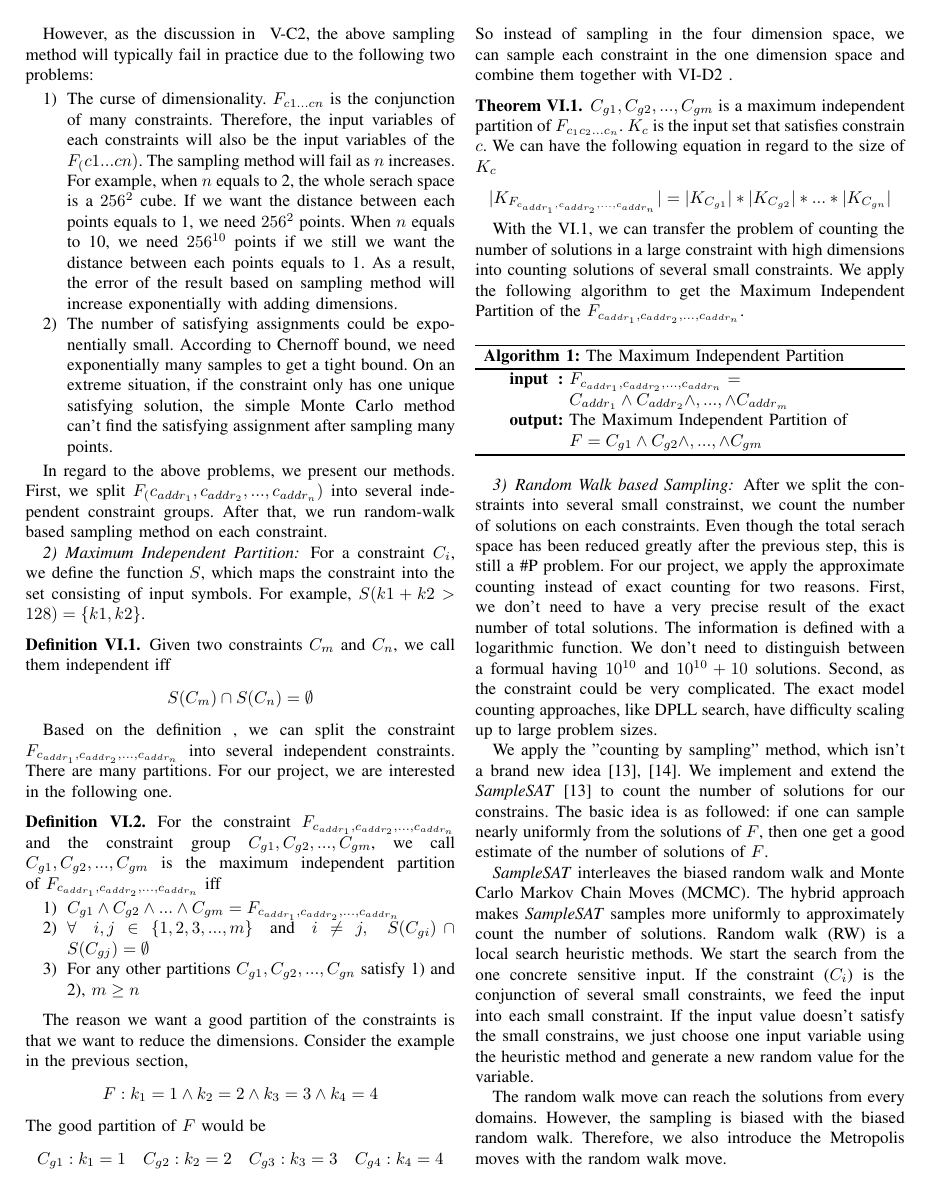
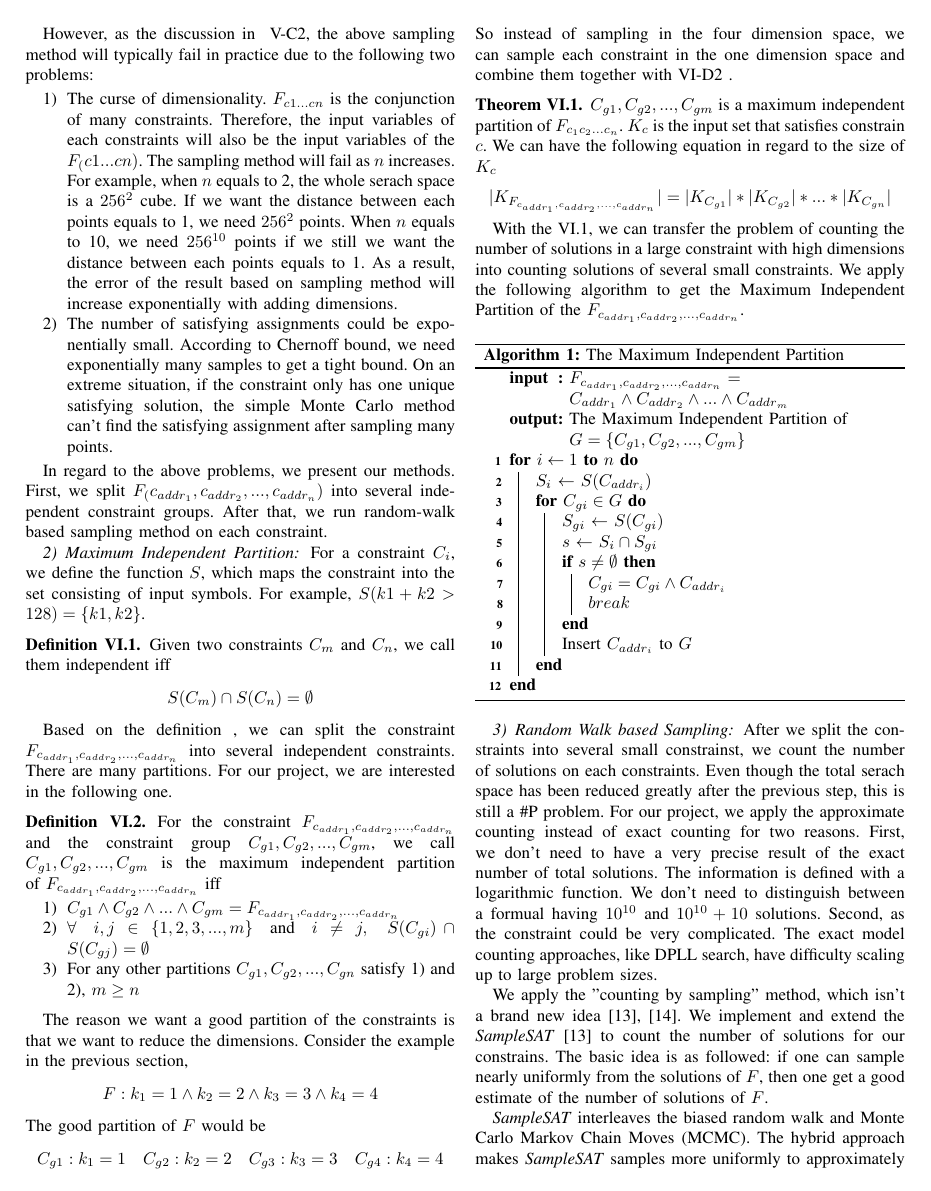
Before and after one commit to qinkunbao/QIF, a LaTeX paper (papers/SP2020_June_1/main.tex, which reads papers/SP2020_June_1/sections/design.tex): page 8 of 11. Compiled offline with pdfLaTeX; a missing font is replaced by an installed copy or a similar font; a LaTeX package or settings file that is missing is left out.

Commit message:
update disign

```diff
--- a/papers/SP2020_June_1/sections/design.tex
+++ b/papers/SP2020_June_1/sections/design.tex
@@ -314,10 +314,26 @@ several small constraints. We apply the following algorithm to get the Maximum I
 of the $F_{c_{addr_1},c_{addr_2},...,c_{addr_n}}$.
 
 \IncMargin{1em}
-\begin{algorithm}
+\begin{algorithm}[h]
+\DontPrintSemicolon
 \SetKwInOut{Input}{input}\SetKwInOut{Output}{output}
-\Input{$F_{c_{addr_1},c_{addr_2},...,c_{addr_n}} = C_{{addr}_1} \land C_{{addr}_2} \land ,..., \land C_{{addr}_m}$}
-\Output{The Maximum Independent Partition of $F = C_{g1} \land C_{g2} \land , ..., \land C_{gm}$}
+\Input{$F_{c_{addr_1},c_{addr_2},...,c_{addr_n}} = C_{{addr}_1} \land C_{{addr}_2} \land ... \land C_{{addr}_m}$}
+\Output{The Maximum Independent Partition of $G = \{C_{g1}, C_{g2}  , ...,  C_{gm} \}$ }
+\For{$i\leftarrow 1$ \KwTo $n$}
+{
+   $S_i$ $\leftarrow$ $S(C_{addr_i})$ \;
+   \For{$C_{gi} \in G$}
+   {
+   $S_{gi}$ $\leftarrow$ $S(C_{gi})$ \;
+   $s$ $\leftarrow$ $S_i \cap S_{gi}$  \;
+   \If{$s \neq \emptyset$}
+   {
+      $C_{gi} = C_{gi} \land C_{addr_i}$ \;
+      $break$ \;
+   }
+   Insert $C_{{addr}_i}$ to $G$
+   }
+}
 \caption{The Maximum Independent Partition}
 \end{algorithm}
 \DecMargin{1em}
@@ -346,7 +362,7 @@ the biased random walk and Monte Carlo Markov Chain Moves (MCMC). The hybrid
 approach makes \textit{SampleSAT} samples more uniformly to
 approximately count the number of solutions. Random walk (RW) is a
 local search heuristic methods. We start the search from
-the one concrete sensitive input. If the constraint ($C_i$) is the conjunction
+the one concrete sensitive input. If the constraint ($C_gi$) is the conjunction
 of several small constraints, we feed the input into each small constraint. If
 the input value doesn't satisfy the small constrains, we just choose one input
 variable using the heuristic method and generate a new random value for the variable.
```
Also changed, not shown: papers/SP2020_June_1/sections/design.tex (19 more changed lines).
